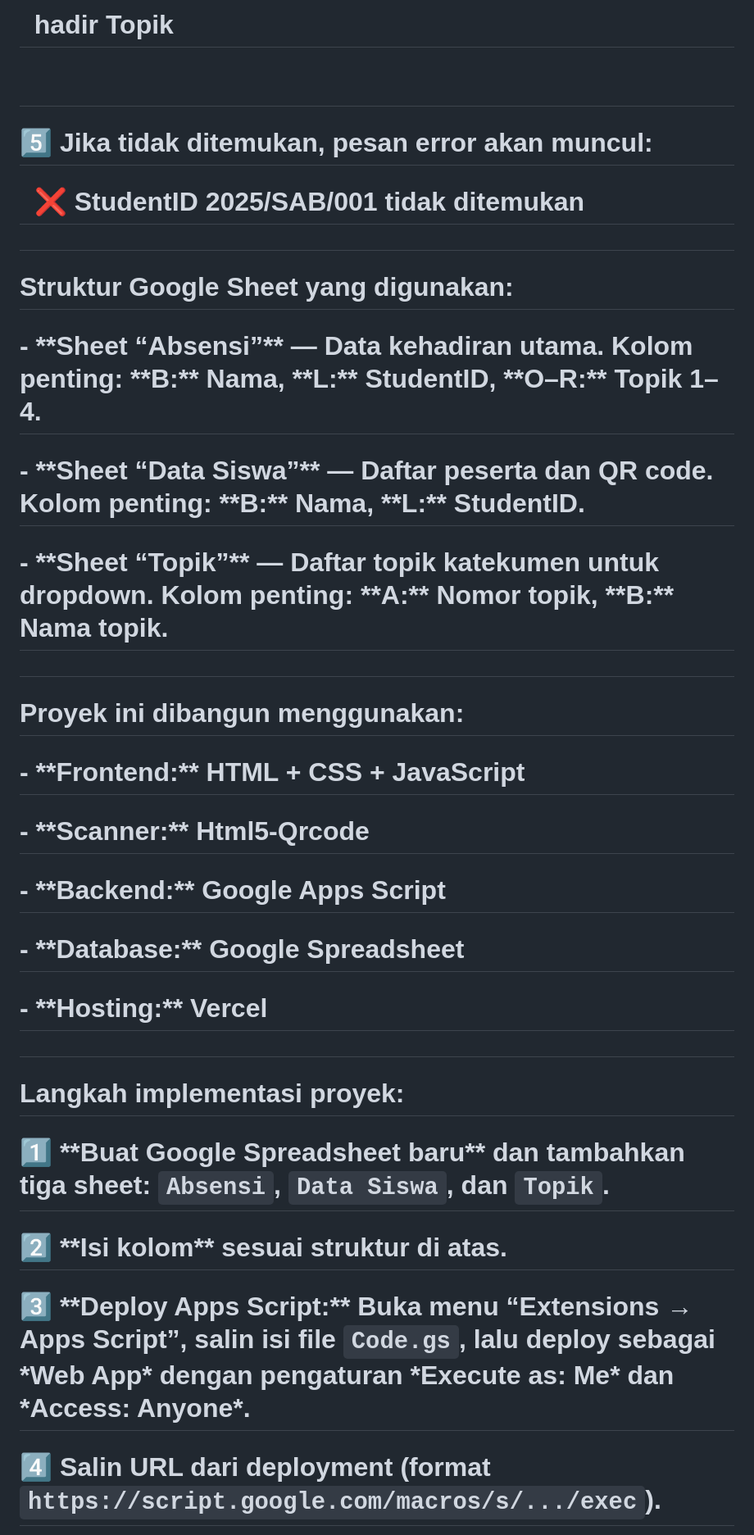
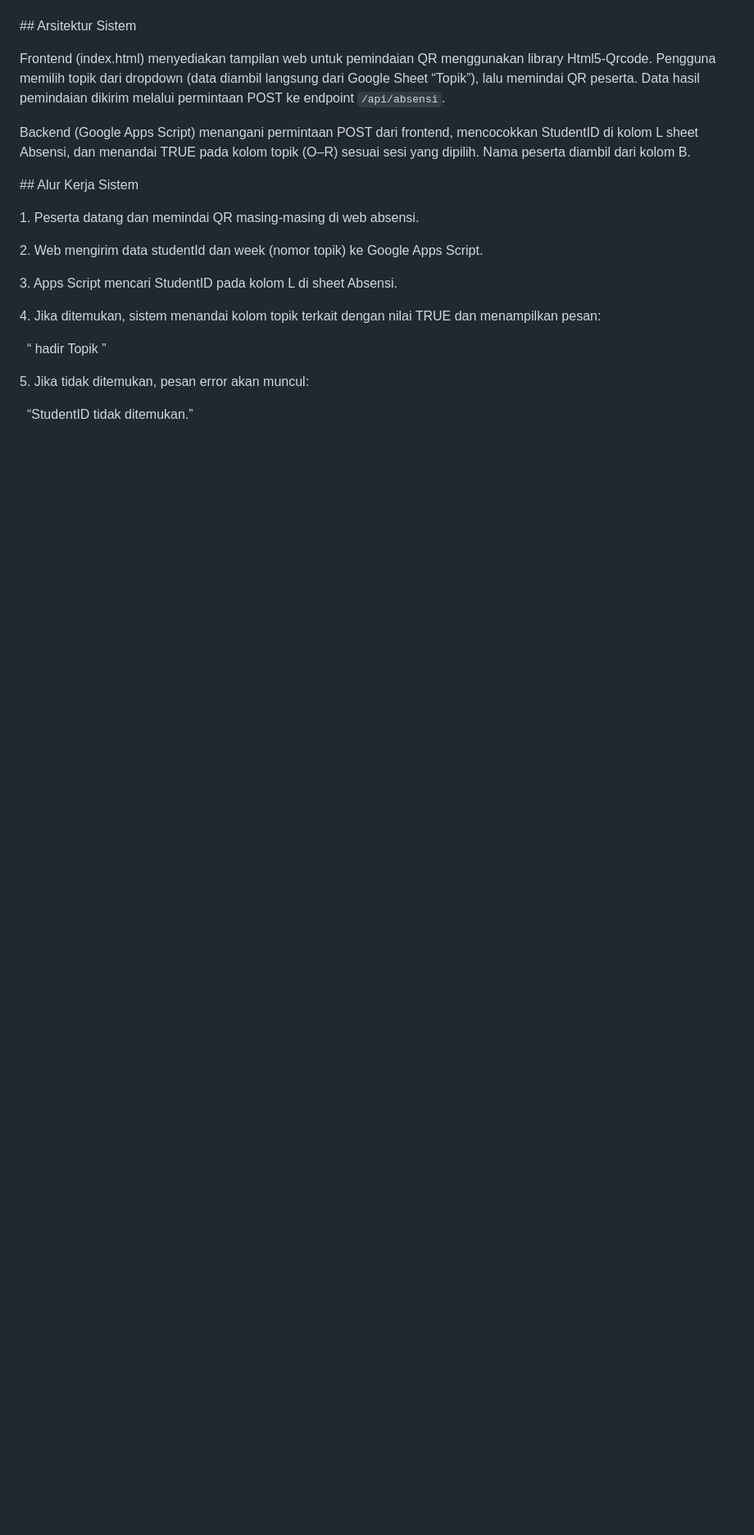
Before and after one commit to ojeeeeedev/absensikatekumen, a Markdown page: README.md, the part around one of its changes. Shown at 82% size. Drawn GitHub-style; blank space fills up the shorter version.

```diff
--- a/README.md
+++ b/README.md
@@ -46,45 +37,34 @@
 
-# &nbsp;  hadir Topik <n>
 
-# &nbsp;  <STUDENTID>
+\## Arsitektur Sistem
 
-# 5️⃣ Jika tidak ditemukan, pesan error akan muncul:
 
-# &nbsp;  ❌ StudentID 2025/SAB/001 tidak ditemukan
 
-#
+Frontend (index.html) menyediakan tampilan web untuk pemindaian QR menggunakan library Html5-Qrcode. Pengguna memilih topik dari dropdown (data diambil langsung dari Google Sheet “Topik”), lalu memindai QR peserta. Data hasil pemindaian dikirim melalui permintaan POST ke endpoint `/api/absensi`.
 
-# Struktur Google Sheet yang digunakan:
 
-# \- \*\*Sheet “Absensi”\*\* — Data kehadiran utama. Kolom penting: \*\*B:\*\* Nama, \*\*L:\*\* StudentID, \*\*O–R:\*\* Topik 1–4.
 
-# \- \*\*Sheet “Data Siswa”\*\* — Daftar peserta dan QR code. Kolom penting: \*\*B:\*\* Nama, \*\*L:\*\* StudentID.
+Backend (Google Apps Script) menangani permintaan POST dari frontend, mencocokkan StudentID di kolom L sheet Absensi, dan menandai TRUE pada kolom topik (O–R) sesuai sesi yang dipilih. Nama peserta diambil dari kolom B.
 
-# \- \*\*Sheet “Topik”\*\* — Daftar topik katekumen untuk dropdown. Kolom penting: \*\*A:\*\* Nomor topik, \*\*B:\*\* Nama topik.
 
-#
 
-# Proyek ini dibangun menggunakan:
+\## Alur Kerja Sistem
 
-# \- \*\*Frontend:\*\* HTML + CSS + JavaScript
 
-# \- \*\*Scanner:\*\* Html5-Qrcode
 
-# \- \*\*Backend:\*\* Google Apps Script
+1\. Peserta datang dan memindai QR masing-masing di web absensi.
 
-# \- \*\*Database:\*\* Google Spreadsheet
+2\. Web mengirim data studentId dan week (nomor topik) ke Google Apps Script.
 
-# \- \*\*Hosting:\*\* Vercel
+3\. Apps Script mencari StudentID pada kolom L di sheet Absensi.
 
-#
+4\. Jika ditemukan, sistem menandai kolom topik terkait dengan nilai TRUE dan menampilkan pesan:
 
-# Langkah implementasi proyek:
+&nbsp;  “<Nama Peserta> hadir Topik <n> <STUDENTID>”
 
-# 1️⃣ \*\*Buat Google Spreadsheet baru\*\* dan tambahkan tiga sheet: `Absensi`, `Data Siswa`, dan `Topik`.
+5\. Jika tidak ditemukan, pesan error akan muncul:
 
-# 2️⃣ \*\*Isi kolom\*\* sesuai struktur di atas.
+&nbsp;  “StudentID tidak ditemukan.”
 
-# 3️⃣ \*\*Deploy Apps Script:\*\* Buka menu “Extensions → Apps Script”, salin isi file `Code.gs`, lalu deploy sebagai \*Web App\* dengan pengaturan \*Execute as: Me\* dan \*Access: Anyone\*.
 
-# 4️⃣ Salin URL dari deployment (format `https://script.google.com/macros/s/.../exec`).
 
```
Also changed, not shown: other parts of README.md (+86 -37 lines).
